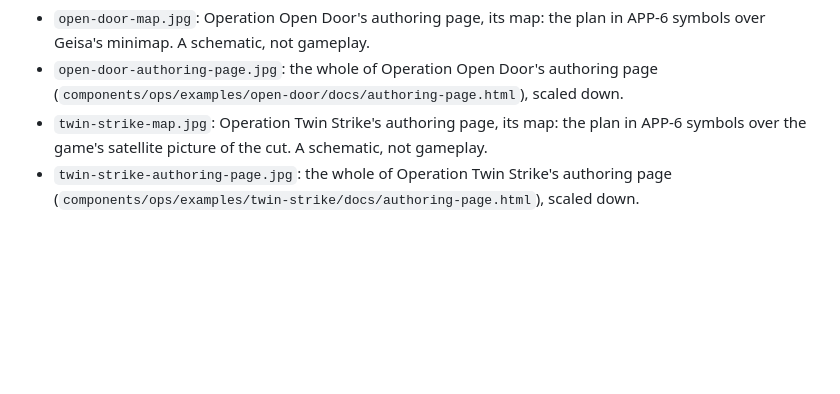
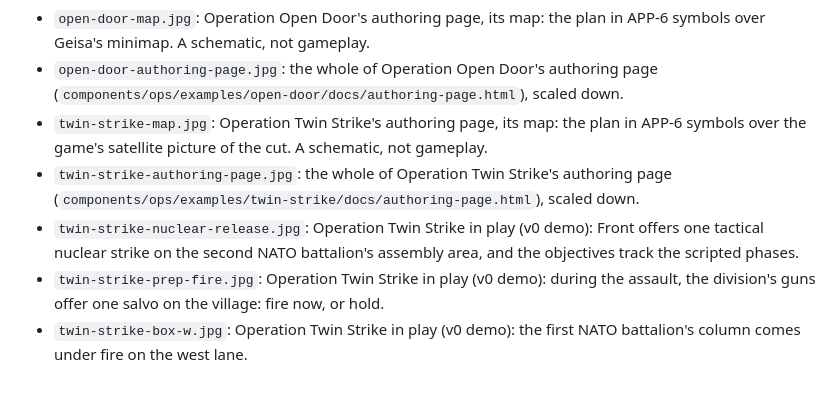
Before and after one commit to Francis-ZY-Yuan/warno-modkit, a Markdown page: docs/screenshots/README.md, the part around the change. GitHub-like rendering; blank space fills up the shorter version.

```diff
--- a/docs/screenshots/README.md
+++ b/docs/screenshots/README.md
@@ -24,3 +24,6 @@ illustration; not affiliated with or endorsed by Eugen Systems.
 - `open-door-authoring-page.jpg`: the whole of Operation Open Door's authoring page (`components/ops/examples/open-door/docs/authoring-page.html`), scaled down.
 - `twin-strike-map.jpg`: Operation Twin Strike's authoring page, its map: the plan in APP-6 symbols over the game's satellite picture of the cut. A schematic, not gameplay.
 - `twin-strike-authoring-page.jpg`: the whole of Operation Twin Strike's authoring page (`components/ops/examples/twin-strike/docs/authoring-page.html`), scaled down.
+- `twin-strike-nuclear-release.jpg`: Operation Twin Strike in play (v0 demo): Front offers one tactical nuclear strike on the second NATO battalion's assembly area, and the objectives track the scripted phases.
+- `twin-strike-prep-fire.jpg`: Operation Twin Strike in play (v0 demo): during the assault, the division's guns offer one salvo on the village: fire now, or hold.
+- `twin-strike-box-w.jpg`: Operation Twin Strike in play (v0 demo): the first NATO battalion's column comes under fire on the west lane.
```
Also changed, not shown: README.md (+13 -2 lines), docs/screenshots/twin-strike-box-w.jpg (added), docs/screenshots/twin-strike-nuclear-release.jpg (added), docs/screenshots/twin-strike-prep-fire.jpg (added).
